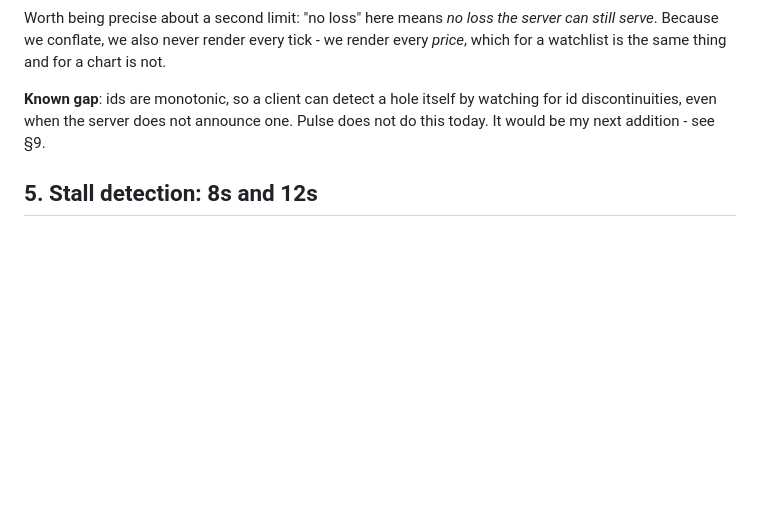
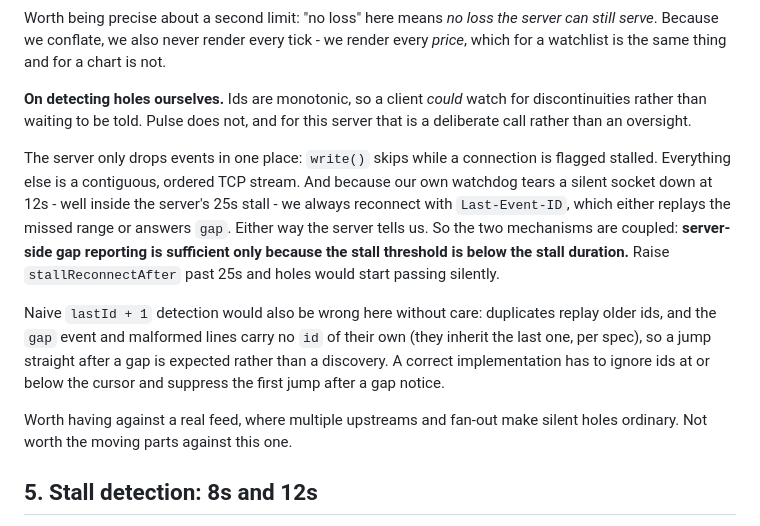
Before and after one commit to OrKahila/finonex, a Markdown page: NOTES.md, the part around the change. Rendered like a GitHub page; blank space fills up the shorter version.

Commit message:
docs: explain why client-side id-gap detection is not implemented

```diff
--- a/NOTES.md
+++ b/NOTES.md
@@ -148,9 +148,27 @@ server can still serve*. Because we conflate, we also never render every tick -
 we render every *price*, which for a watchlist is the same thing and for a chart
 is not.
 
-**Known gap**: ids are monotonic, so a client can detect a hole itself by
-watching for id discontinuities, even when the server does not announce one.
-Pulse does not do this today. It would be my next addition - see §9.
+**On detecting holes ourselves.** Ids are monotonic, so a client *could* watch
+for discontinuities rather than waiting to be told. Pulse does not, and for
+this server that is a deliberate call rather than an oversight.
+
+The server only drops events in one place: `write()` skips while a connection
+is flagged stalled. Everything else is a contiguous, ordered TCP stream. And
+because our own watchdog tears a silent socket down at 12s - well inside the
+server's 25s stall - we always reconnect with `Last-Event-ID`, which either
+replays the missed range or answers `gap`. Either way the server tells us. So
+the two mechanisms are coupled: **server-side gap reporting is sufficient only
+because the stall threshold is below the stall duration.** Raise
+`stallReconnectAfter` past 25s and holes would start passing silently.
+
+Naive `lastId + 1` detection would also be wrong here without care: duplicates
+replay older ids, and the `gap` event and malformed lines carry no `id` of
+their own (they inherit the last one, per spec), so a jump straight after a gap
+is expected rather than a discovery. A correct implementation has to ignore
+ids at or below the cursor and suppress the first jump after a gap notice.
+
+Worth having against a real feed, where multiple upstreams and fan-out make
+silent holes ordinary. Not worth the moving parts against this one.
 
 ## 5. Stall detection: 8s and 12s
 
```
